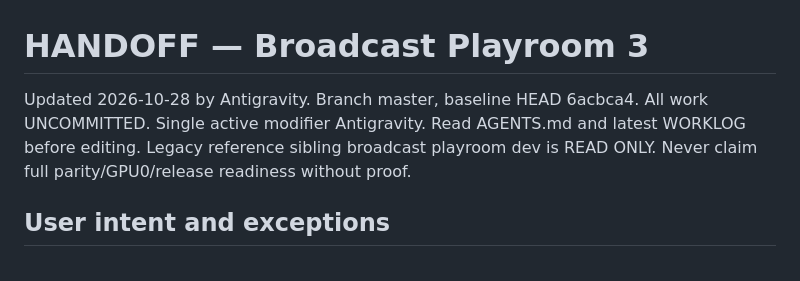
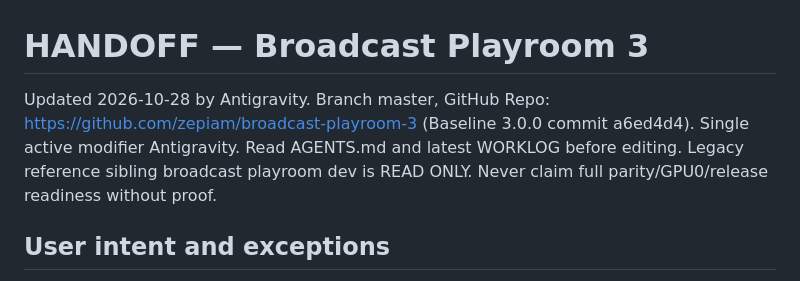
Before and after one commit to zepiam/broadcast-playroom-3, a Markdown page: HANDOFF.md, the part around the change. GitHub-like rendering.

Commit message:
docs: update HANDOFF and WORKLOG for repo creation

```diff
--- a/HANDOFF.md
+++ b/HANDOFF.md
@@ -1,6 +1,6 @@
 # HANDOFF — Broadcast Playroom 3
 
-Updated 2026-10-28 by Antigravity. Branch master, baseline HEAD 6acbca4. All work UNCOMMITTED. Single active modifier Antigravity. Read AGENTS.md and latest WORKLOG before editing. Legacy reference sibling broadcast playroom dev is READ ONLY. Never claim full parity/GPU0/release readiness without proof.
+Updated 2026-10-28 by Antigravity. Branch master, GitHub Repo: https://github.com/zepiam/broadcast-playroom-3 (Baseline 3.0.0 commit a6ed4d4). Single active modifier Antigravity. Read AGENTS.md and latest WORKLOG before editing. Legacy reference sibling broadcast playroom dev is READ ONLY. Never claim full parity/GPU0/release readiness without proof.
 
 ## User intent and exceptions
 Clone original runtime/Overlay behavior and preserve legacy OBS URLs/profiles/media. Embedded Composer and redesigned Widget Settings can differ visually. Remove Event list/RVC mocks; suppress configured viewer commands from TTS; FULL actual RVC select/import/download, Lite no RVC. User is AFK and authorizes autonomous fixes/tests using old app as reference. Twitch target ateliersage, no chat messages sent.
```
Also changed, not shown: WORKLOG.md (+18 -0 lines).
